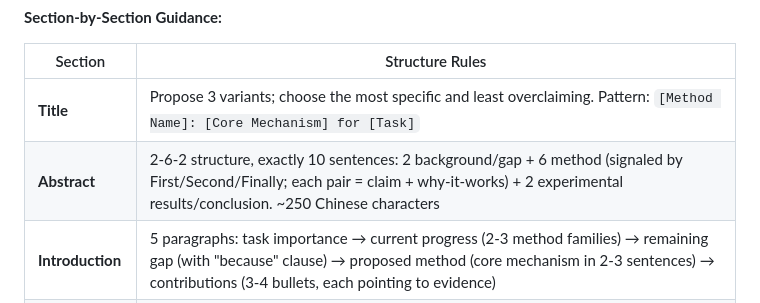
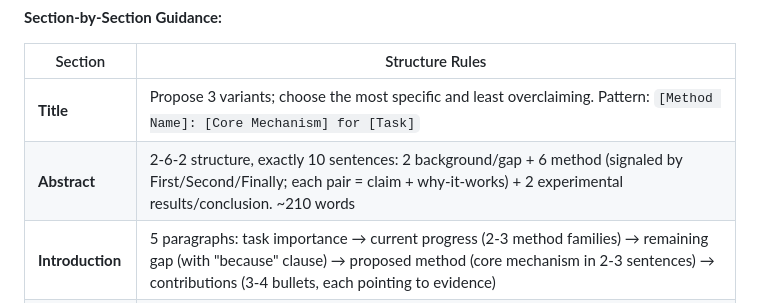
Before and after one commit to NGIWS830/AI-SCI-SKILLs, a Markdown page: README_EN.md, the part around the change. GitHub-like rendering.

Commit message:
docs: update Abstract word count target from ~250汉字 to ~210单词 in READMEs
Co-Authored-By: Claude Opus 4.7 <noreply@anthropic.com>

```diff
--- a/README_EN.md
+++ b/README_EN.md
@@ -299,7 +299,7 @@ Also covered: Feature Map Comparison, Confusion Matrix Difference, Prediction Co
 | Section | Structure Rules |
 |---------|----------------|
 | **Title** | Propose 3 variants; choose the most specific and least overclaiming. Pattern: `[Method Name]: [Core Mechanism] for [Task]` |
-| **Abstract** | 2-6-2 structure, exactly 10 sentences: 2 background/gap + 6 method (signaled by First/Second/Finally; each pair = claim + why-it-works) + 2 experimental results/conclusion. ~250 Chinese characters |
+| **Abstract** | 2-6-2 structure, exactly 10 sentences: 2 background/gap + 6 method (signaled by First/Second/Finally; each pair = claim + why-it-works) + 2 experimental results/conclusion. ~210 words |
 | **Introduction** | 5 paragraphs: task importance → current progress (2-3 method families) → remaining gap (with "because" clause) → proposed method (core mechanism in 2-3 sentences) → contributions (3-4 bullets, each pointing to evidence) |
 | **Related Work** | Theme-based (from Stage 2), 1 paragraph per theme: theme statement → 2-3 papers with comparison → how your method differs. Avoid laundry-list pattern |
 | **Method** | Main heading "方法", 3-5 sentence overview of the full framework (no separate Overview subsection), then three innovation points each as a sub-heading. Each innovation follows motivation→design→formula/mechanism→effect, with optional module diagrams or pseudocode |
```
Also changed, not shown: README.md (+1 -1 lines).
